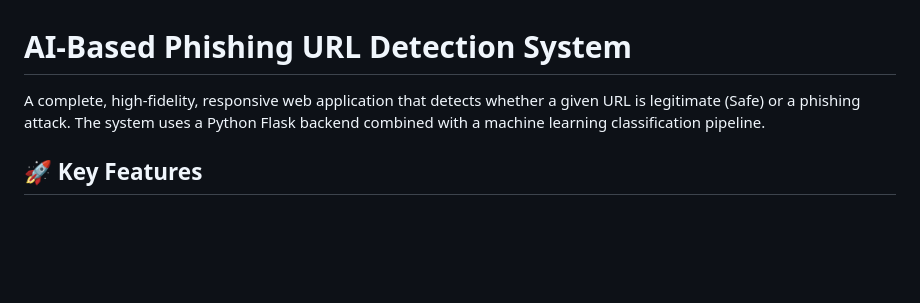
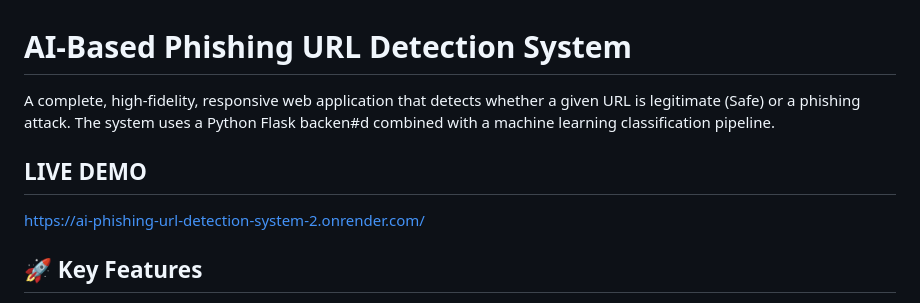
Before and after one commit to Keerthi20226344/AI-Phishing-URL-detection-system, a Markdown page: README.md, the part around the change. Drawn GitHub-style; blank space fills up the shorter version.

```diff
--- a/README.md
+++ b/README.md
@@ -1,6 +1,9 @@
 # AI-Based Phishing URL Detection System
 
-A complete, high-fidelity, responsive web application that detects whether a given URL is legitimate (Safe) or a phishing attack. The system uses a Python Flask backend combined with a machine learning classification pipeline.
+A complete, high-fidelity, responsive web application that detects whether a given URL is legitimate (Safe) or a phishing attack. The system uses a Python Flask backen#d combined with a machine learning classification pipeline.
+
+## LIVE DEMO
+https://ai-phishing-url-detection-system-2.onrender.com/
 
 ## 🚀 Key Features
 
```
